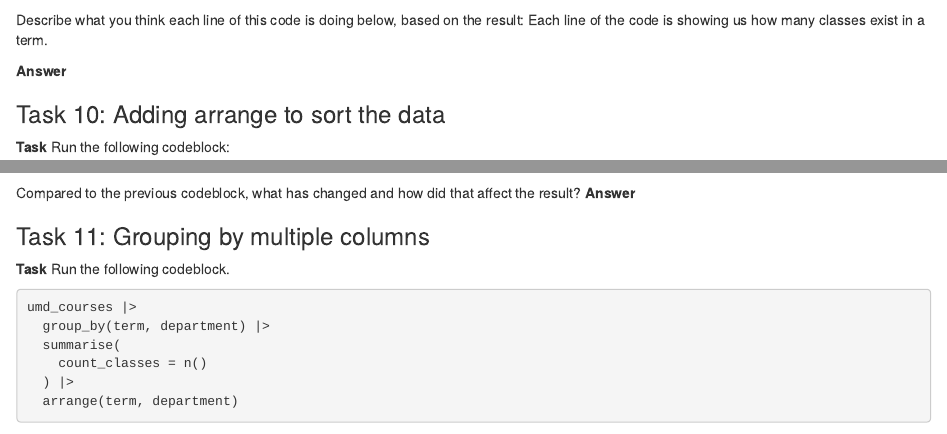
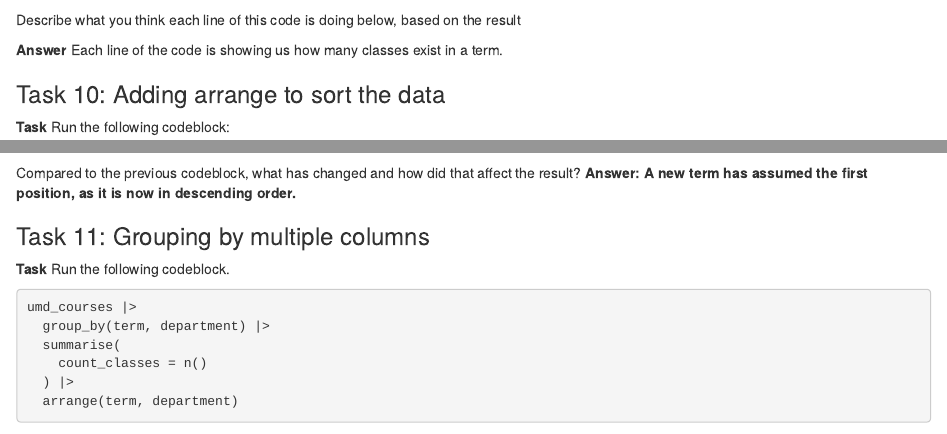
Before and after one commit to Ije-le/JOUR772-Fall2024assignments-IjeomaOpara, an R Markdown document (pre_labs/pre_lab_01/pre_lab_01.rmd): the page in a window 1100 px wide, from 2930 px down, and a second part further down, joined at a grey line. Rendered offline with R 4.5, knitr and Pandoc, with nearby package versions; some code elsewhere in the file could not run offline.

Commit message:
Update pre_lab_01.rmd

````diff
--- a/pre_labs/pre_lab_01/pre_lab_01.rmd
+++ b/pre_labs/pre_lab_01/pre_lab_01.rmd
@@ -139,9 +139,9 @@ umd_courses |>
   )
 ```
 
-Describe what you think each line of this code is doing below, based on the result: Each line of the code is showing us how many classes exist in a term.
+Describe what you think each line of this code is doing below, based on the result
 
-**Answer**
+**Answer** Each line of the code is showing us how many classes exist in a term.
 
 ### Task 10: Adding arrange to sort the data
 
@@ -156,7 +156,7 @@ umd_courses |>
   arrange(desc(count_classes))
 ```
 
-Compared to the previous codeblock, what has changed and how did that affect the result? **Answer**
+Compared to the previous codeblock, what has changed and how did that affect the result? **Answer: A new term has assumed the first position, as it is now in descending order.**
 
 ### Task 11: Grouping by multiple columns
 
````
